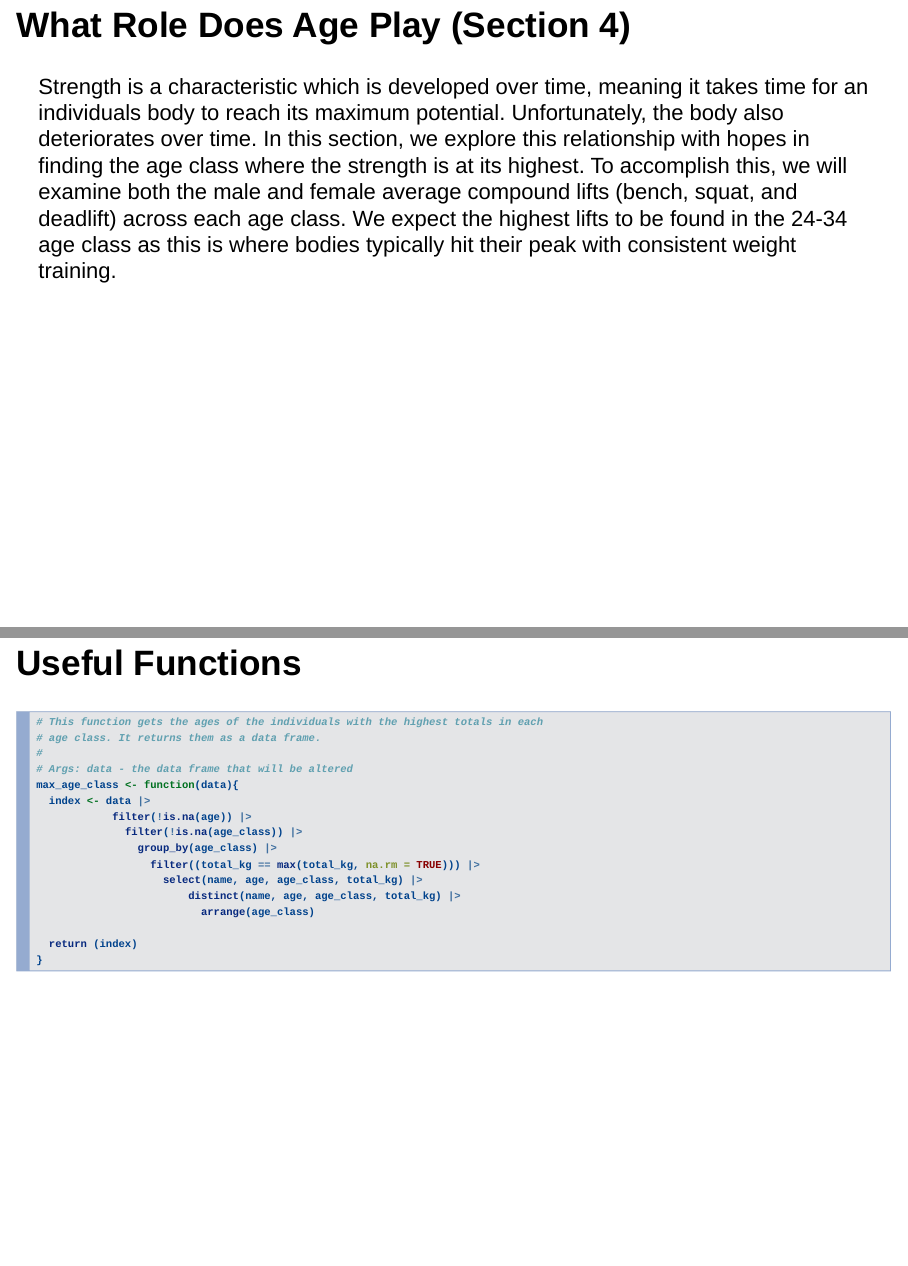
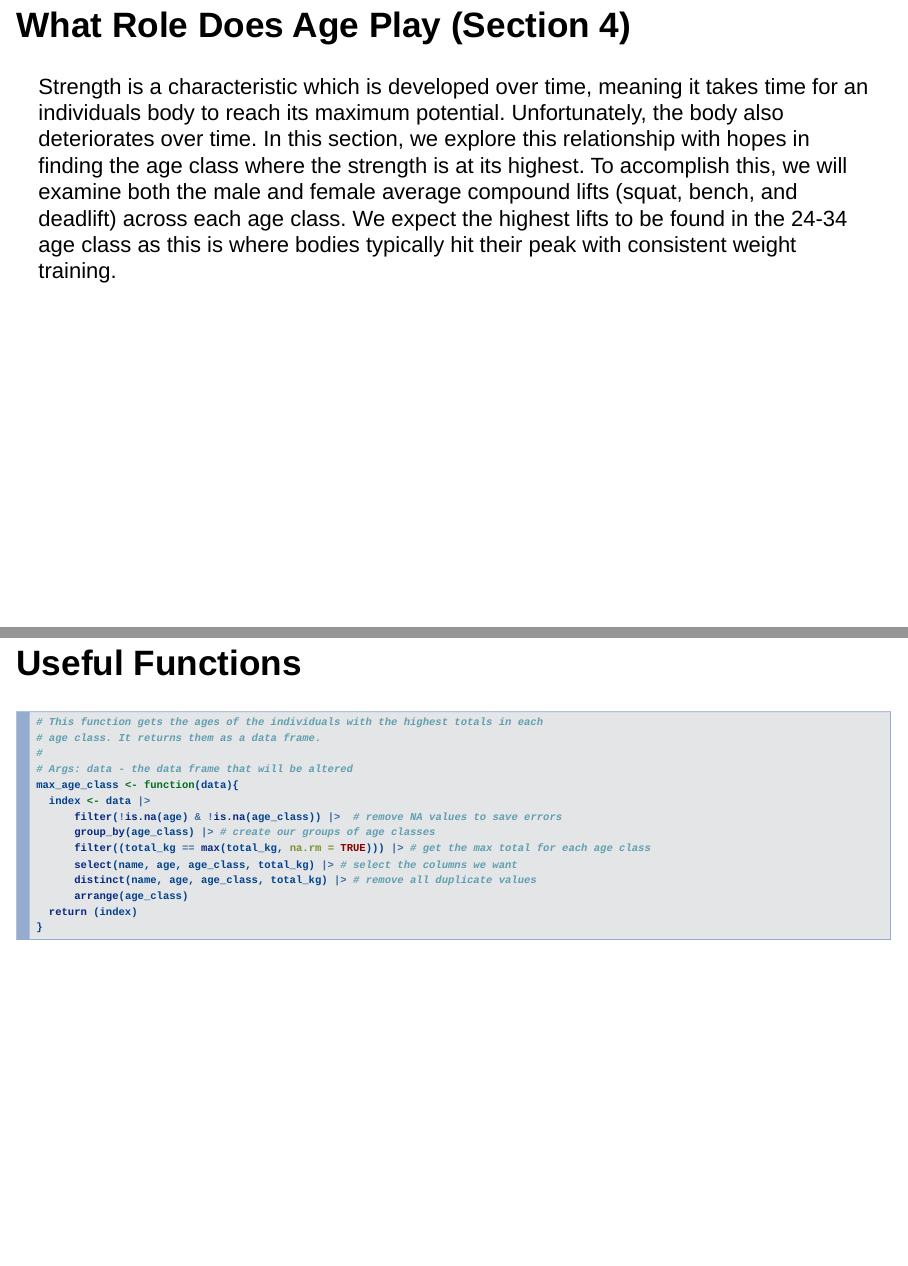
Before and after one commit to zteanes/math472-final, an R Markdown document (lifting.Rmd): pages 26 and 27 of 35, joined at a grey line. Rendered offline with R 4.5, knitr and Pandoc, with nearby package versions; drawn as Slidy slides in place of the format the file asks for; some code elsewhere in the file could not run offline; column names are cleaned by a stand-in for the janitor package.

Commit message:
reformatted slightly, all good stuff

````diff
--- a/lifting.Rmd
+++ b/lifting.Rmd
@@ -347,27 +347,24 @@ Strength is a characteristic which is developed over time, meaning it takes time
 an individuals body to reach its maximum potential. Unfortunately, the body also
 deteriorates over time. In this section, we explore this relationship with hopes in
 finding the age class where the strength is at its highest. To accomplish this, we
-will examine both the male and female average compound lifts (bench, squat, and deadlift)
+will examine both the male and female average compound lifts (squat, bench, and deadlift)
 across each age class. We expect the highest lifts to be found in the 24-34 age class
 as this is where bodies typically hit their peak with consistent weight training.
 
 # Useful Functions
 ```{r}
-
 # This function gets the ages of the individuals with the highest totals in each
 # age class. It returns them as a data frame.
 #
 # Args: data - the data frame that will be altered
 max_age_class <- function(data){
   index <- data |>
-            filter(!is.na(age)) |>
-              filter(!is.na(age_class)) |>
-                group_by(age_class) |>
-                  filter((total_kg == max(total_kg, na.rm = TRUE))) |>
-                    select(name, age, age_class, total_kg) |>
-                        distinct(name, age, age_class, total_kg) |>
-                          arrange(age_class)
-
+      filter(!is.na(age) & !is.na(age_class)) |>  # remove NA values to save errors
+      group_by(age_class) |> # create our groups of age classes
+      filter((total_kg == max(total_kg, na.rm = TRUE))) |> # get the max total for each age class
+      select(name, age, age_class, total_kg) |> # select the columns we want
+      distinct(name, age, age_class, total_kg) |> # remove all duplicate values
+      arrange(age_class)
   return (index)
 }
 ```
````
Also changed, not shown: lifting.Rmd (3 more changed lines).
